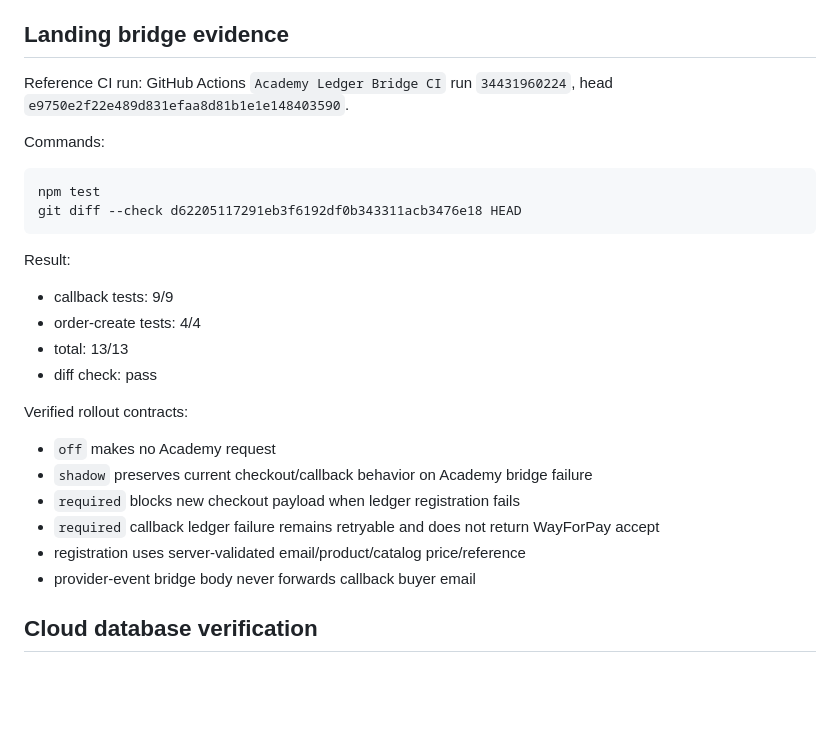
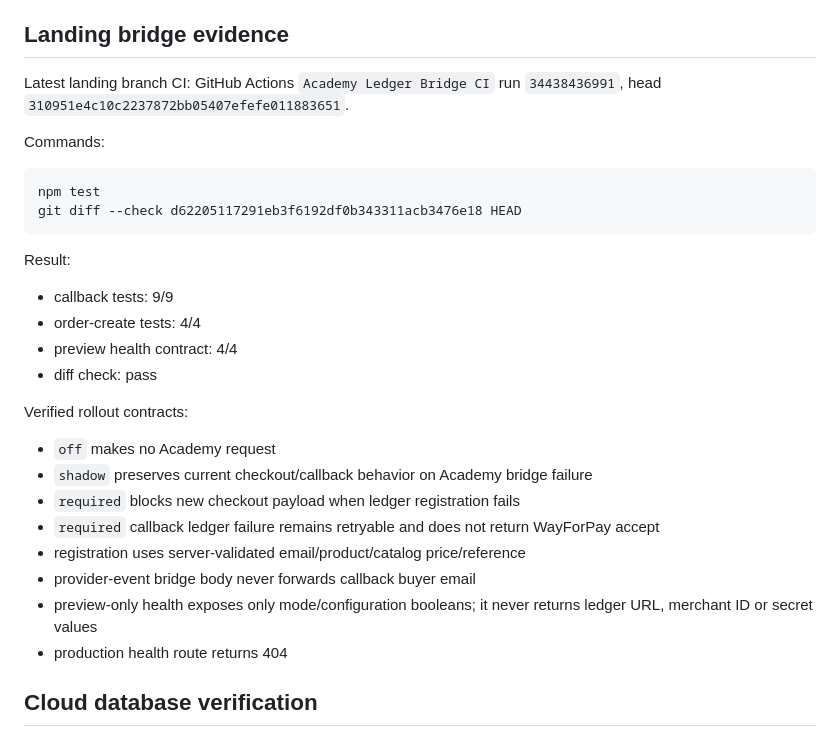
Before and after one commit to romansemenchuk-ctrl/truevoice-28d-atlas, a Markdown page: docs/qa/2026-09-10-academy-payments.md, the part around one of its changes. GitHub-like rendering; blank space fills up the shorter version.

```diff
--- a/docs/qa/2026-09-10-academy-payments.md
+++ b/docs/qa/2026-09-10-academy-payments.md
@@ -141,7 +141,7 @@ Mechanics suite 9/9 proves:
 
 ## Landing bridge evidence
 
-Reference CI run: GitHub Actions `Academy Ledger Bridge CI` run `34431960224`, head `e9750e2f22e489d831efaa8d81b1e1e148403590`.
+Latest landing branch CI: GitHub Actions `Academy Ledger Bridge CI` run `34438436991`, head `310951e4c10c2237872bb05407efefe011883651`.
 
 Commands:
 
@@ -153,7 +153,7 @@ git diff --check d62205117291eb3f6192df0b343311acb3476e18 HEAD
 Result:
 - callback tests: 9/9
 - order-create tests: 4/4
-- total: 13/13
+- preview health contract: 4/4
 - diff check: pass
 
 Verified rollout contracts:
@@ -163,6 +163,8 @@ Verified rollout contracts:
 - `required` callback ledger failure remains retryable and does not return WayForPay accept
 - registration uses server-validated email/product/catalog price/reference
 - provider-event bridge body never forwards callback buyer email
+- preview-only health exposes only mode/configuration booleans; it never returns ledger URL, merchant ID or secret values
+- production health route returns 404
 
 ## Cloud database verification
 
```
Also changed, not shown: other parts of docs/qa/2026-09-10-academy-payments.md (+35 -8 lines).
